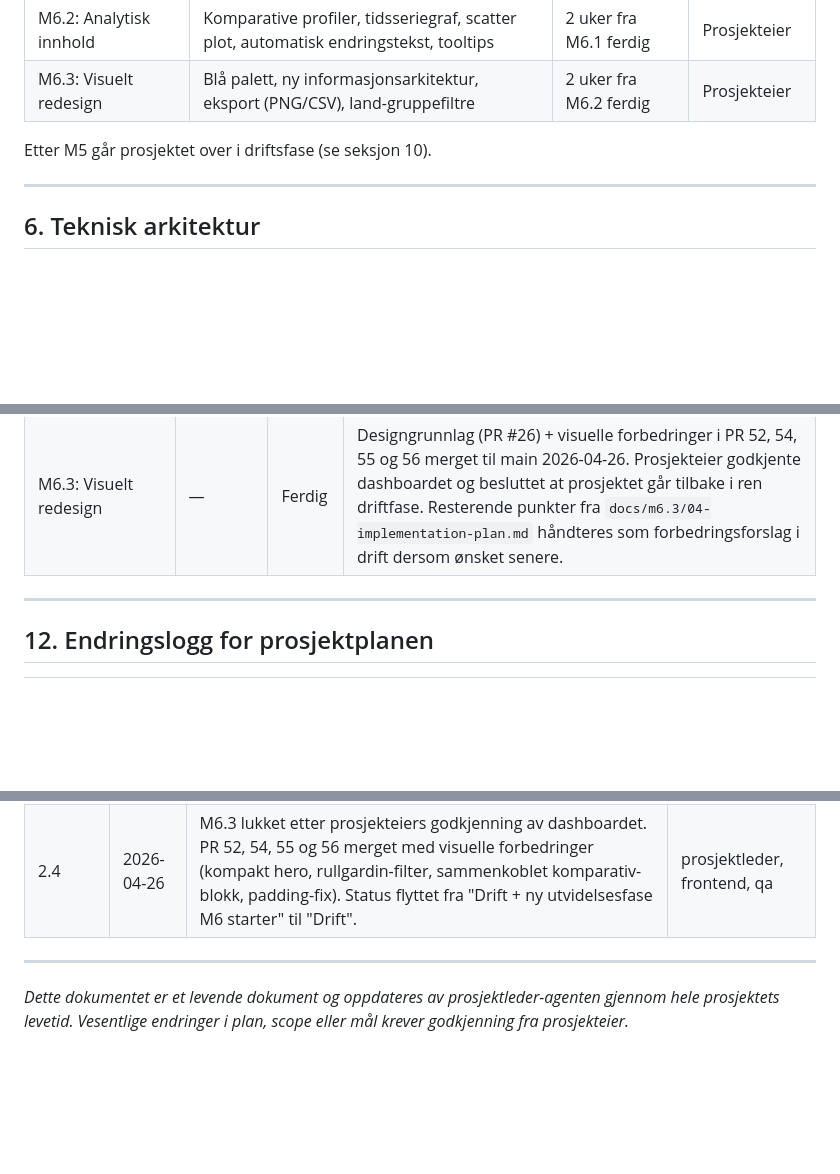
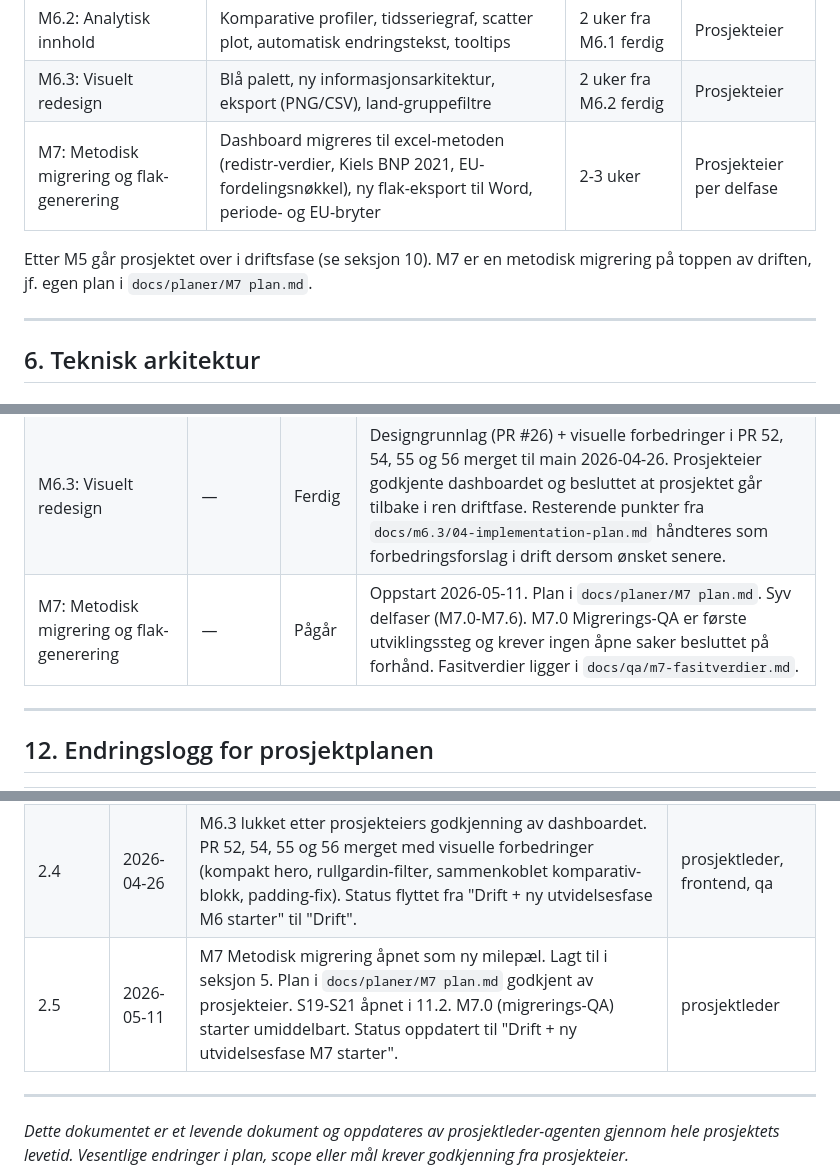
Before and after one commit to marhip97/ukrainastotte, a Markdown page: prosjektplan.md, 3 parts joined by grey strips. Rendered like a GitHub page; blank space fills up the shorter version.

```diff
--- a/prosjektplan.md
+++ b/prosjektplan.md
@@ -103,8 +103,11 @@ Prosjektet deles i fem faser. Hver fase har en tydelig leveranse som godkjennes
 | M6.1: Datafundament | Dynamisk historisk valutakurs (EUR/NOK), tidsserie-aggregering, land-grupperinger | 1 uke fra M6-oppstart | Prosjekteier |
 | M6.2: Analytisk innhold | Komparative profiler, tidsseriegraf, scatter plot, automatisk endringstekst, tooltips | 2 uker fra M6.1 ferdig | Prosjekteier |
 | M6.3: Visuelt redesign | Blå palett, ny informasjonsarkitektur, eksport (PNG/CSV), land-gruppefiltre | 2 uker fra M6.2 ferdig | Prosjekteier |
+| M7: Metodisk migrering og flak-generering | Dashboard migreres til excel-metoden (redistr-verdier, Kiels BNP 2021, EU-fordelingsnøkkel), ny flak-eksport til Word, periode- og EU-bryter | 2-3 uker | Prosjekteier per delfase |
 
-Etter M5 går prosjektet over i driftsfase (se seksjon 10).
+Etter M5 går prosjektet over i driftsfase (se seksjon 10). M7 er en
+metodisk migrering på toppen av driften, jf. egen plan i
+`docs/planer/M7 plan.md`.
 
 ---
 
@@ -366,6 +374,7 @@ Denne protokollen oppdateres av prosjektleder-agenten gjennom hele prosjektet. H
 | M6.1: Datafundament | — | Ferdig | PR #24 merget til main 2026-04-25. Levert: Norges Bank EUR/NOK-fetch, valutakonvertering med bankdag-fallback, månedlig tidsserie, land-grupperinger, NOK-utvidelse av normalize. 51/51 tester grønne. |
 | M6.2: Analytisk innhold | — | Ferdig | PR #25 merget til main 2026-04-25. Levert: endringstekst-generator, komparativ profil, tidsseriegraf, scatter plot, harmoniserte norske tooltips, automatisk regenerering ved kursoppdatering. 63/63 tester grønne. |
 | M6.3: Visuelt redesign | — | Ferdig | Designgrunnlag (PR #26) + visuelle forbedringer i PR 52, 54, 55 og 56 merget til main 2026-04-26. Prosjekteier godkjente dashboardet og besluttet at prosjektet går tilbake i ren driftfase. Resterende punkter fra `docs/m6.3/04-implementation-plan.md` håndteres som forbedringsforslag i drift dersom ønsket senere. |
+| M7: Metodisk migrering og flak-generering | — | Pågår | Oppstart 2026-05-11. Plan i `docs/planer/M7 plan.md`. Syv delfaser (M7.0-M7.6). M7.0 Migrerings-QA er første utviklingssteg og krever ingen åpne saker besluttet på forhånd. Fasitverdier ligger i `docs/qa/m7-fasitverdier.md`. |
 
 ---
 
@@ -379,6 +388,7 @@ Denne protokollen oppdateres av prosjektleder-agenten gjennom hele prosjektet. H
 | 2.2 | 2026-04-25 | M6.2 ferdig (PR #25 merget). M6.3 startet med designgrunnlag (PR #26 merget). S15 åpnet og lukket: M6.3 utvidet fra 1 til 2 uker. | prosjektleder |
 | 2.3 | 2026-04-26 | Hosting flyttet fra Netlify til GitHub Pages. S16 åpnet og lukket. Repoet gjort offentlig. | prosjektleder, devops |
 | 2.4 | 2026-04-26 | M6.3 lukket etter prosjekteiers godkjenning av dashboardet. PR 52, 54, 55 og 56 merget med visuelle forbedringer (kompakt hero, rullgardin-filter, sammenkoblet komparativ-blokk, padding-fix). Status flyttet fra "Drift + ny utvidelsesfase M6 starter" til "Drift". | prosjektleder, frontend, qa |
+| 2.5 | 2026-05-11 | M7 Metodisk migrering åpnet som ny milepæl. Lagt til i seksjon 5. Plan i `docs/planer/M7 plan.md` godkjent av prosjekteier. S19-S21 åpnet i 11.2. M7.0 (migrerings-QA) starter umiddelbart. Status oppdatert til "Drift + ny utvidelsesfase M7 starter". | prosjektleder |
 
 ---
 
```
Also changed, not shown: other parts of prosjektplan.md (+9 -4 lines).
